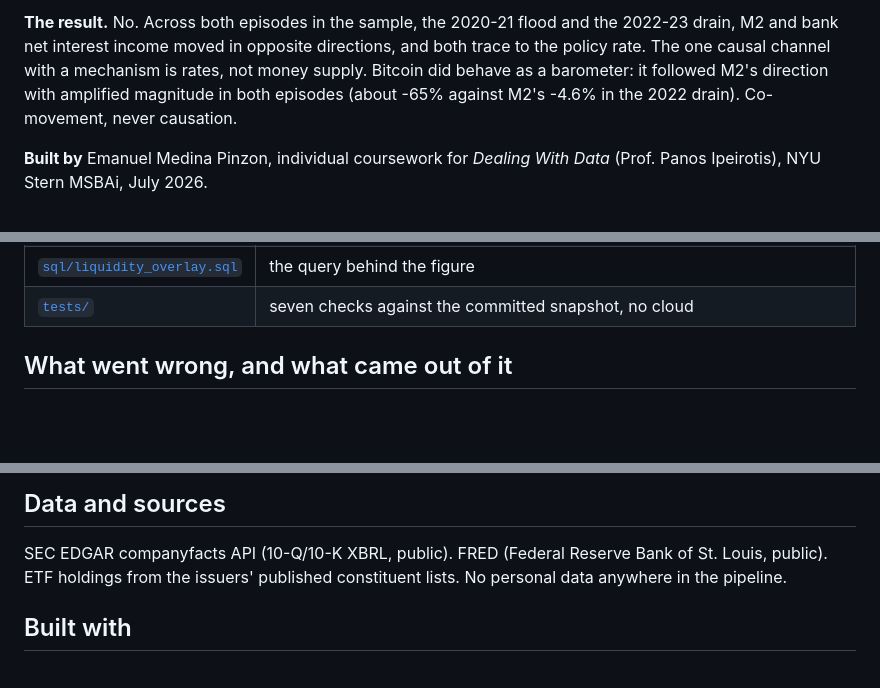
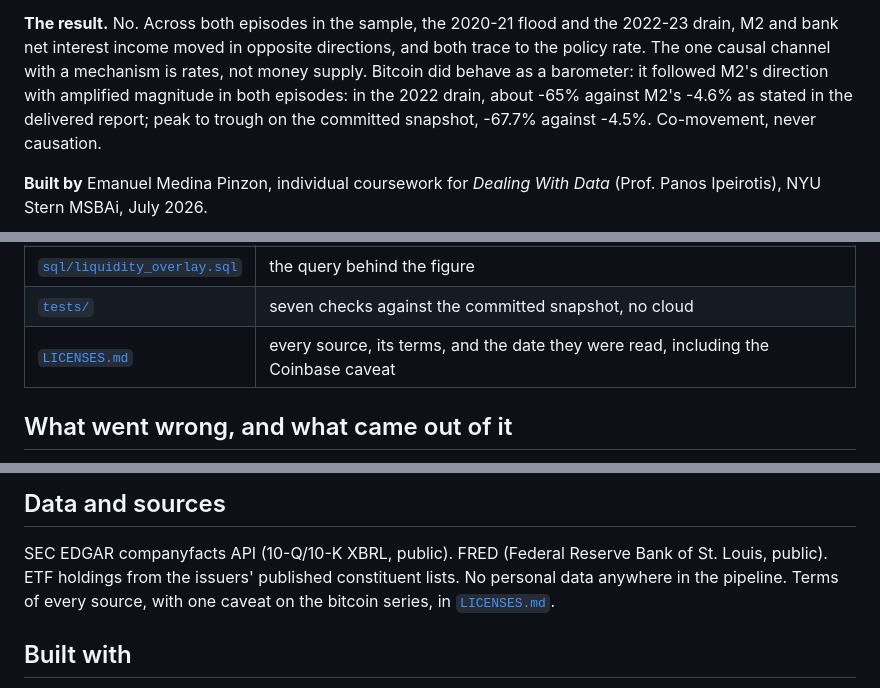
Before and after one commit to emanuelmedinap/bitcoin-liquidity-barometer, a Markdown page: README.md, 3 parts joined by grey strips. GitHub-like rendering; blank space fills up the shorter version.

Commit message:
Add LICENSES.md with source terms and the Coinbase caveat; state the 2022 figures as reported and as computed
Co-Authored-By: Claude Opus 5 (1M context) <noreply@anthropic.com>

```diff
--- a/README.md
+++ b/README.md
@@ -16,8 +16,9 @@ than substitute.
 the 2022-23 drain, M2 and bank net interest income moved in opposite directions,
 and both trace to the policy rate. The one causal channel with a mechanism is
 rates, not money supply. Bitcoin did behave as a barometer: it followed M2's
-direction with amplified magnitude in both episodes (about -65% against M2's
--4.6% in the 2022 drain). Co-movement, never causation.
+direction with amplified magnitude in both episodes: in the 2022 drain, about
+-65% against M2's -4.6% as stated in the delivered report; peak to trough on the
+committed snapshot, -67.7% against -4.5%. Co-movement, never causation.
 
 **Built by** Emanuel Medina Pinzon, individual coursework for *Dealing With Data*
 (Prof. Panos Ipeirotis), NYU Stern MSBAi, July 2026.
@@ -66,6 +67,7 @@ analysis/liquidity_overlay.py         the figure, from BigQuery or from the CSV
 | [`sql/verification.sql`](sql/verification.sql) | integrity, reconciliation and coverage checks, each with its committed result |
 | [`sql/liquidity_overlay.sql`](sql/liquidity_overlay.sql) | the query behind the figure |
 | [`tests/`](tests/) | seven checks against the committed snapshot, no cloud |
+| [`LICENSES.md`](LICENSES.md) | every source, its terms, and the date they were read, including the Coinbase caveat |
 
 ## What went wrong, and what came out of it
 
@@ -128,7 +130,8 @@ query during the build and is set in `analysis/liquidity_overlay.py`.
 
 SEC EDGAR companyfacts API (10-Q/10-K XBRL, public). FRED (Federal Reserve Bank
 of St. Louis, public). ETF holdings from the issuers' published constituent
-lists. No personal data anywhere in the pipeline.
+lists. No personal data anywhere in the pipeline. Terms of every source, with
+one caveat on the bitcoin series, in [`LICENSES.md`](LICENSES.md).
 
 ## Built with
 
```
Also changed, not shown: LICENSES.md (added, +20 -0 lines).
